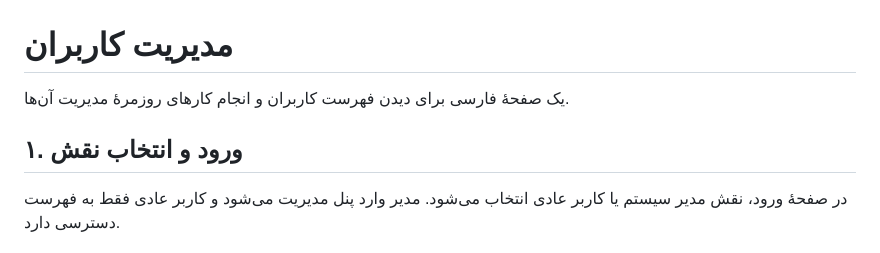
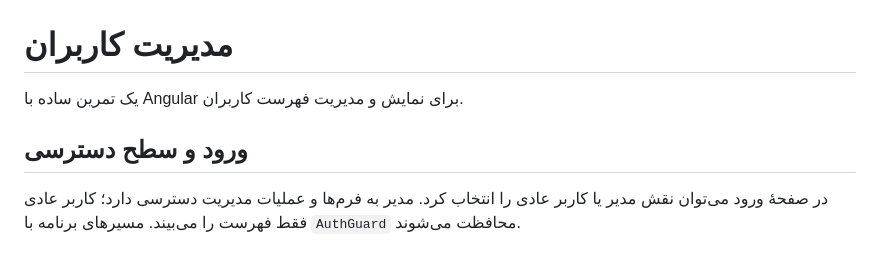
Before and after one commit to alirezaakj/users-task-angular, a Markdown page: README.md, the part around one of its changes. GitHub-like rendering.

```diff
--- a/README.md
+++ b/README.md
@@ -1,10 +1,10 @@
 # مدیریت کاربران
 
-یک صفحهٔ فارسی برای دیدن فهرست کاربران و انجام کارهای روزمرهٔ مدیریت آن‌ها.
+یک تمرین ساده با Angular برای نمایش و مدیریت فهرست کاربران.
 
-## ۱. ورود و انتخاب نقش
+## ورود و سطح دسترسی
 
-در صفحهٔ ورود، نقش مدیر سیستم یا کاربر عادی انتخاب می‌شود. مدیر وارد پنل مدیریت می‌شود و کاربر عادی فقط به فهرست دسترسی دارد.
+در صفحهٔ ورود می‌توان نقش مدیر یا کاربر عادی را انتخاب کرد. مدیر به فرم‌ها و عملیات مدیریت دسترسی دارد؛ کاربر عادی فقط فهرست را می‌بیند. مسیرهای برنامه با `AuthGuard` محافظت می‌شوند.
 
 ![صفحهٔ ورود](docs/login-view.png)
 
```
Also changed, not shown: other parts of README.md (+10 -18 lines), docs/regular-user-list.png, docs/user-management-dashboard.png, 13 other files.
